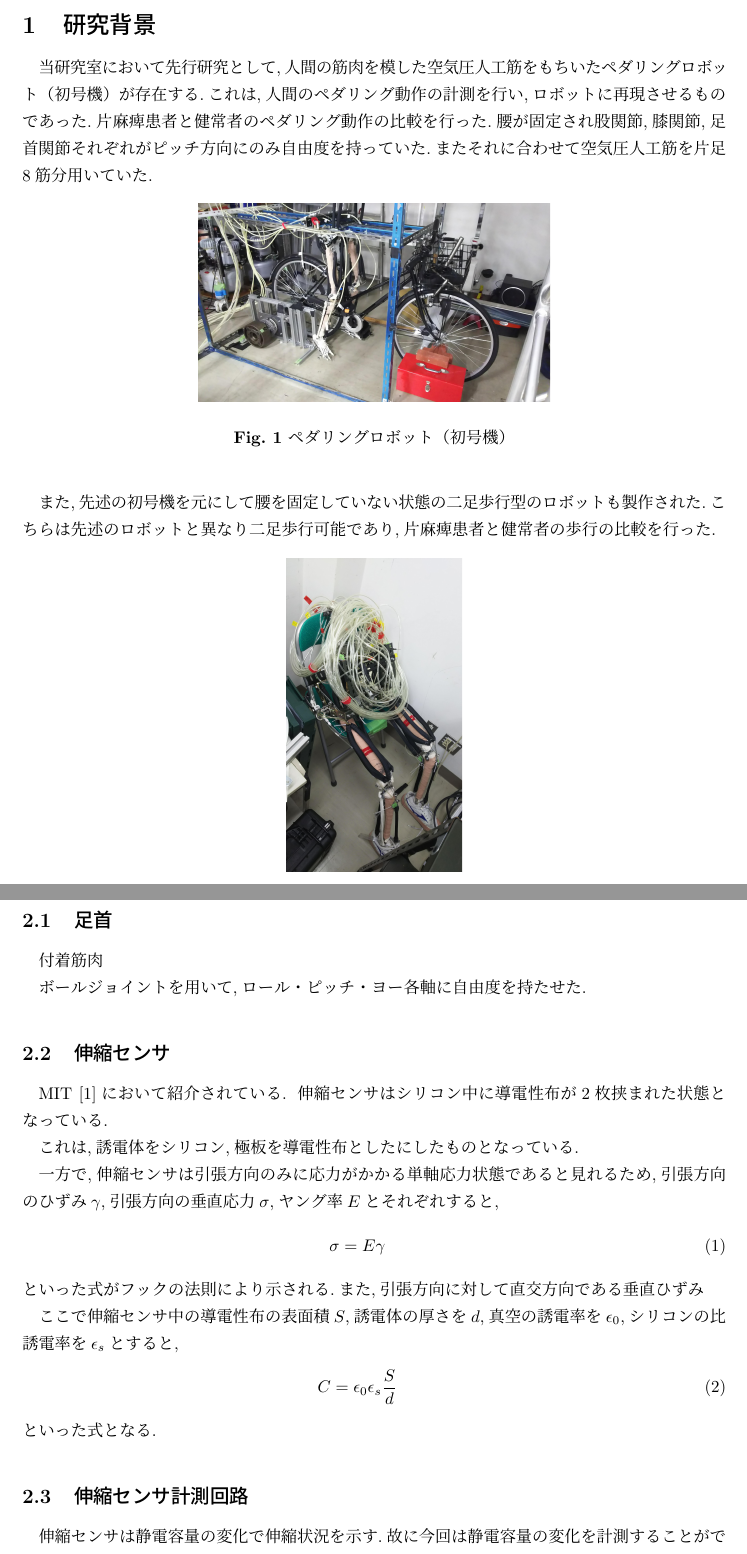
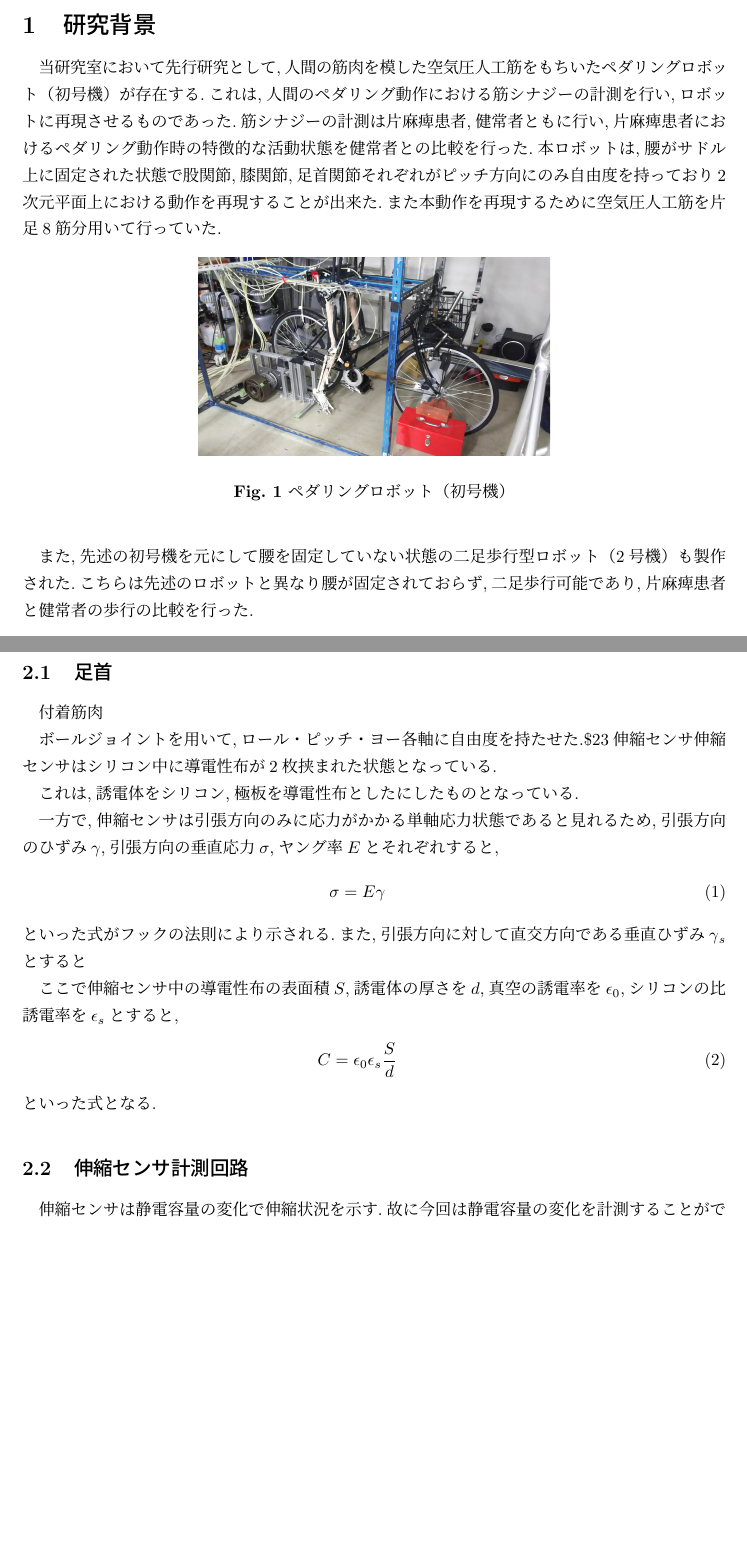
Before and after one commit to HidetoNiwa/Nishikawalab-Thesis, a LaTeX document (main.tex, which reads zemi.tex): two parts of pages 2 and 3 of 5, joined at a grey line, cut so that both start at the same text, the shorter picture padded with empty space. Compiled offline with pLaTeX and dvipdfmx.

Commit message:
初号機に関して追記

```diff
--- a/zemi.tex
+++ b/zemi.tex
@@ -1,6 +1,6 @@
 \section{研究背景}
 %TODO:初号機体のお話を書く
-当研究室において先行研究として,人間の筋肉を模した空気圧人工筋をもちいたペダリングロボット（初号機）が存在する.これは,人間のペダリング動作の計測を行い,ロボットに再現させるものであった.片麻痺患者と健常者のペダリング動作の比較を行った.腰が固定され股関節,膝関節,足首関節それぞれがピッチ方向にのみ自由度を持っていた.またそれに合わせて空気圧人工筋を片足8筋分用いていた.
+当研究室において先行研究として,人間の筋肉を模した空気圧人工筋をもちいたペダリングロボット（初号機）が存在する.これは,人間のペダリング動作における筋シナジーの計測を行い,ロボットに再現させるものであった.筋シナジーの計測は片麻痺患者,健常者ともに行い,片麻痺患者におけるペダリング動作時の特徴的な活動状態を健常者との比較を行った.本ロボットは,腰がサドル上に固定された状態で股関節,膝関節,足首関節それぞれがピッチ方向にのみ自由度を持っており2次元平面上における動作を再現することが出来た.また本動作を再現するために空気圧人工筋を片足8筋分用いて行っていた.
 \begin{figure}[h]
  \begin{center}
   \includegraphics[width=0.5\columnwidth,clip]{Photo/BackGround/1st.eps}
@@ -10,7 +10,7 @@
   \end{figure}
 
 %TODO:2号機のお話を書く
-また,先述の初号機を元にして腰を固定していない状態の二足歩行型のロボットも製作された.こちらは先述のロボットと異なり二足歩行可能であり,片麻痺患者と健常者の歩行の比較を行った.
+また,先述の初号機を元にして腰を固定していない状態の二足歩行型ロボット（2号機）も製作された.こちらは先述のロボットと異なり腰が固定されておらず,二足歩行可能であり,片麻痺患者と健常者の歩行の比較を行った.
   \begin{figure}[h]
   \begin{center}
   \includegraphics[width=0.25\columnwidth,clip]{Photo/BackGround/2nd.eps}
@@ -39,9 +39,7 @@
 %付着筋肉のお話もする
 付着筋肉 %何の筋肉をもちいた？
 
-ボールジョイントを用いて,ロール・ピッチ・ヨー各軸に自由度を持たせた.
-\subsection{伸縮センサ}
-MIT \cite{MITSoftRobot}において紹介されている.
+ボールジョイントを用いて,ロール・ピッチ・ヨー各軸に自由度を持たせた.\$23伸縮センサ
 伸縮センサはシリコン中に導電性布が2枚挟まれた状態となっている.
 
 これは,誘電体をシリコン,極板を導電性布としたにしたものとなっている.
@@ -51,7 +49,7 @@
     \sigma=E\gamma
     \label{フックの法則}
 \end{eqnarray}
-といった式がフックの法則により示される.また,引張方向に対して直交方向である垂直ひずみ
+といった式がフックの法則により示される.また,引張方向に対して直交方向である垂直ひずみ$\gamma{}_s$とすると
 
 ここで伸縮センサ中の導電性布の表面積$S$,誘電体の厚さを$d$,真空の誘電率を$\epsilon{}_0$,シリコンの比誘電率を$\epsilon{}_s$とすると,
 \begin{eqnarray}
```
